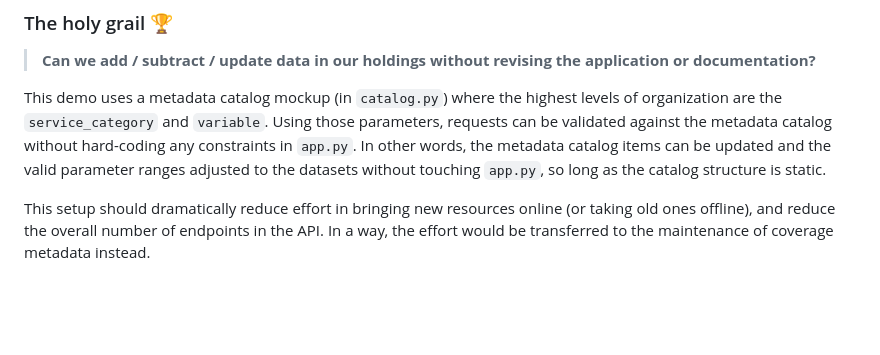
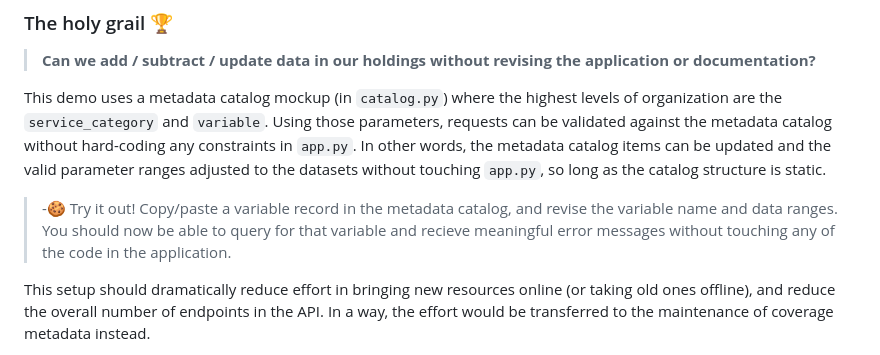
Before and after one commit to ua-snap/jp-fastapi, a Markdown page: app_demo.md, the part around the change. Drawn GitHub-style; blank space fills up the shorter version.

```diff
--- a/app_demo.md
+++ b/app_demo.md
@@ -82,6 +82,8 @@ This of course relies on there being rich metadata in the holdings themselves! C
 
 This demo uses a metadata catalog mockup (in `catalog.py`) where the highest levels of organization are the `service_category` and `variable`. Using those parameters, requests can be validated against the metadata catalog without hard-coding any constraints in `app.py`. In other words, the metadata catalog items can be updated and the valid parameter ranges adjusted to the datasets without touching `app.py`,  so long as the catalog structure is static.
 
+> -:cookie: Try it out! Copy/paste a variable record in the metadata catalog, and revise the variable name and data ranges. You should now be able to query for that variable and recieve meaningful error messages without touching any of the code in the application.
+
 This setup should dramatically reduce effort in bringing new resources online (or taking old ones offline), and reduce the overall number of endpoints in the API. In a way, the effort would be transferred to the maintenance of coverage metadata instead.
 
 As for documentation, we can see how having the application translated into the OpenAPI JSON schema allows for automatic generation of API documentation pages. We could consider building our HTML documentation directly from the application's OpenAPI JSON schema in a similar way, which would also reduce effort when we update our holdings.
```
